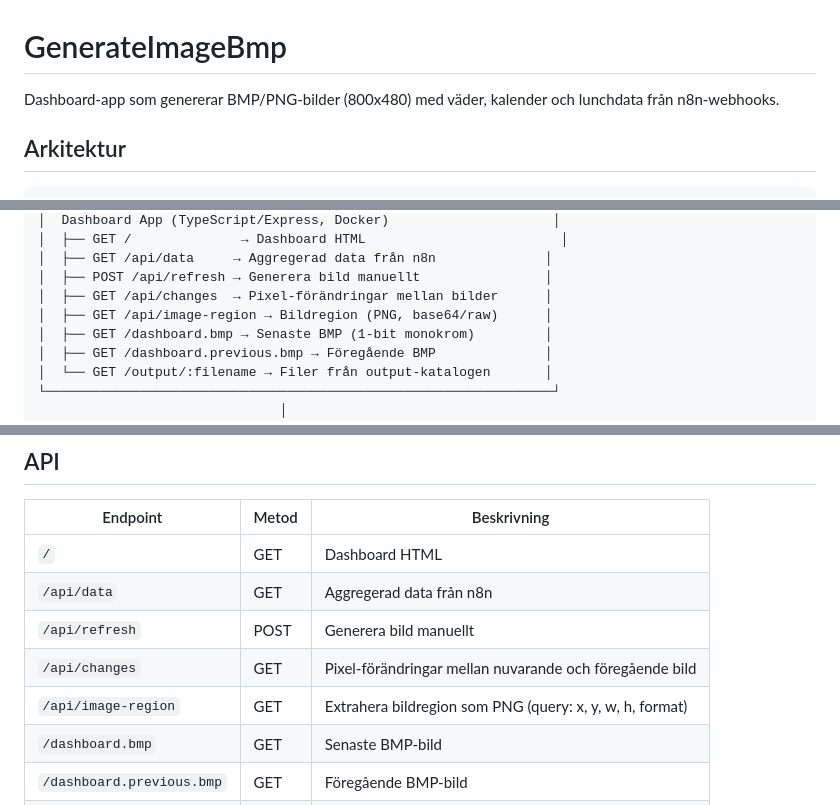
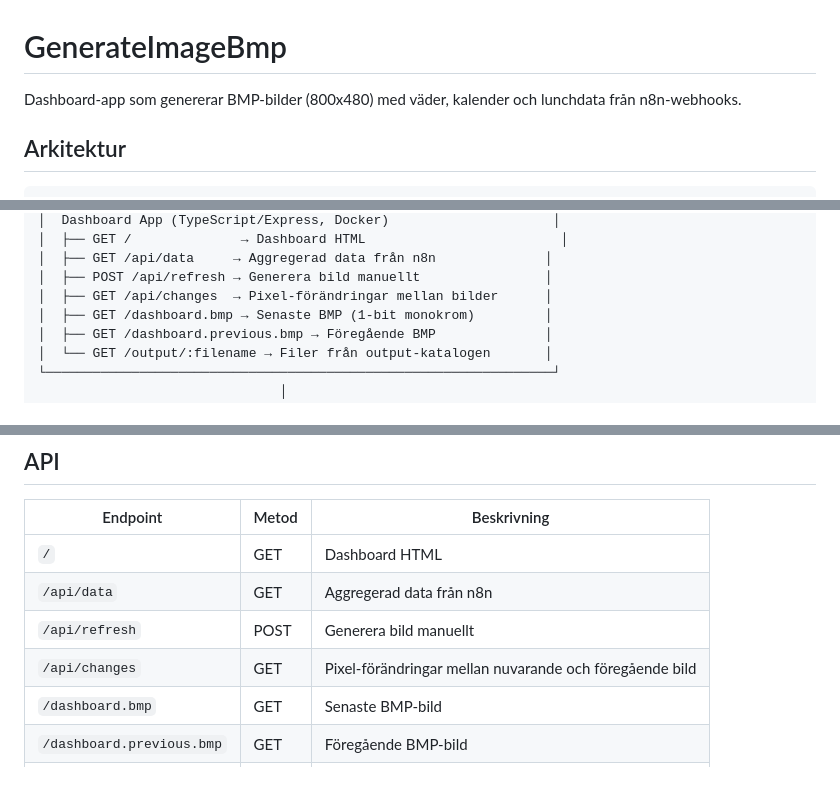
Before and after one commit to Makanz/generate-image-bmp, a Markdown page: README.md, 3 parts joined by grey strips. Drawn GitHub-style; blank space fills up the shorter version.

Commit message:
docs: update README and AGENTS.md to reflect BMP-only image generation

```diff
--- a/README.md
+++ b/README.md
@@ -1,6 +1,6 @@
 # GenerateImageBmp
 
-Dashboard-app som genererar BMP/PNG-bilder (800x480) med väder, kalender och lunchdata från n8n-webhooks.
+Dashboard-app som genererar BMP-bilder (800x480) med väder, kalender och lunchdata från n8n-webhooks.
 
 ## Arkitektur
 
@@ -20,7 +20,6 @@ Dashboard-app som genererar BMP/PNG-bilder (800x480) med väder, kalender och lu
 │  ├── GET /api/data     → Aggregerad data från n8n              │
 │  ├── POST /api/refresh → Generera bild manuellt                │
 │  ├── GET /api/changes  → Pixel-förändringar mellan bilder      │
-│  ├── GET /api/image-region → Bildregion (PNG, base64/raw)      │
 │  ├── GET /dashboard.bmp → Senaste BMP (1-bit monokrom)         │
 │  ├── GET /dashboard.previous.bmp → Föregående BMP              │
 │  └── GET /output/:filename → Filer från output-katalogen       │
@@ -148,7 +147,6 @@ http://<server-ip>:3000/dashboard.bmp
 | `/api/data` | GET | Aggregerad data från n8n |
 | `/api/refresh` | POST | Generera bild manuellt |
 | `/api/changes` | GET | Pixel-förändringar mellan nuvarande och föregående bild |
-| `/api/image-region` | GET | Extrahera bildregion som PNG (query: x, y, w, h, format) |
 | `/dashboard.bmp` | GET | Senaste BMP-bild |
 | `/dashboard.previous.bmp` | GET | Föregående BMP-bild |
 | `/output/:filename` | GET | Filer från output-katalogen |
```
Also changed, not shown: AGENTS.md (+3 -4 lines).
